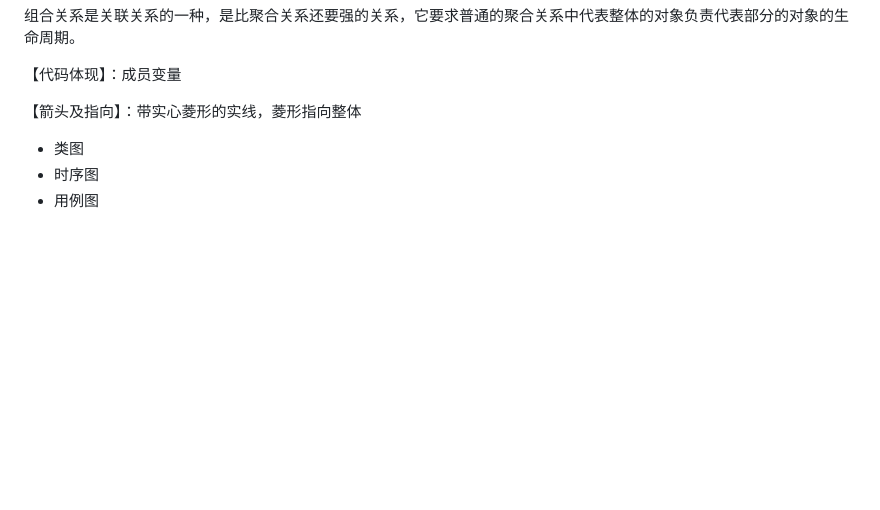
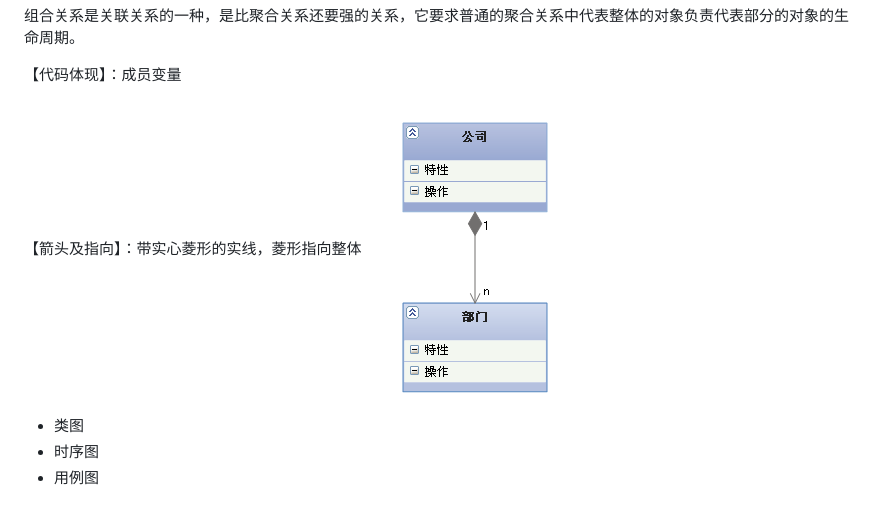
Before and after one commit to yangrongkai/develop-workflow, a Markdown page: gong-ju/umltu.md, the part around the change. Rendered like a GitHub page; pictures changed too: assets/combination.png (added); blank space fills up the shorter version.

Commit message:
Updates gong-ju/umltu.md
Auto commit by GitBook Editor

```diff
--- a/gong-ju/umltu.md
+++ b/gong-ju/umltu.md
@@ -45,8 +45,7 @@ UML（Unified Modeling Language）是一种统一建模语言，为面向对象
 【代码体现】：成员变量
 
 【箭头及指向】：带实心菱形的实线，菱形指向整体
-
-
+![](/assets/combination.png)
 
 
 
```
